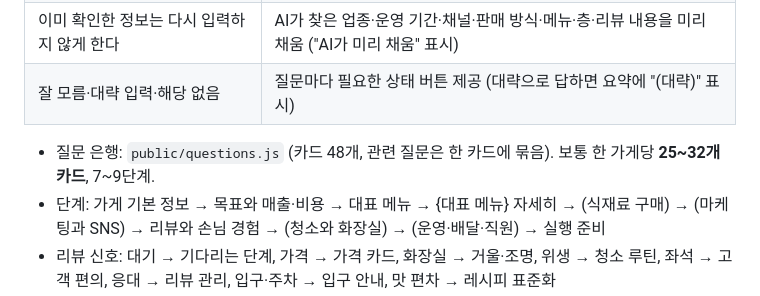
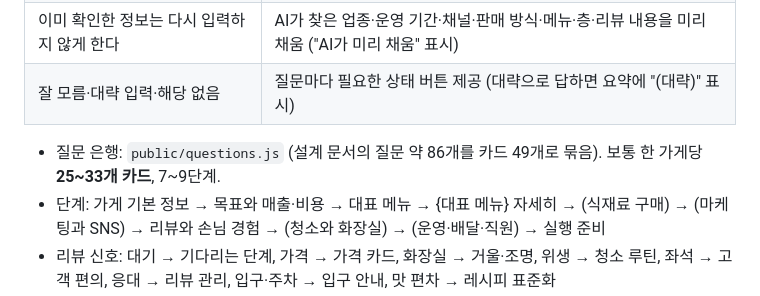
Before and after one commit to whdvy77796-cell/kkumsu, a Markdown page: README.md, the part around the change. GitHub-like rendering.

Commit message:
README: question counts

```diff
--- a/README.md
+++ b/README.md
@@ -26,7 +26,7 @@
 | 이미 확인한 정보는 다시 입력하지 않게 한다 | AI가 찾은 업종·운영 기간·채널·판매 방식·메뉴·층·리뷰 내용을 미리 채움 ("AI가 미리 채움" 표시) |
 | 잘 모름·대략 입력·해당 없음 | 질문마다 필요한 상태 버튼 제공 (대략으로 답하면 요약에 "(대략)" 표시) |
 
-- 질문 은행: `public/questions.js` (카드 48개, 관련 질문은 한 카드에 묶음). 보통 한 가게당 **25~32개 카드**, 7~9단계.
+- 질문 은행: `public/questions.js` (설계 문서의 질문 약 86개를 카드 49개로 묶음). 보통 한 가게당 **25~33개 카드**, 7~9단계.
 - 단계: 가게 기본 정보 → 목표와 매출·비용 → 대표 메뉴 → {대표 메뉴} 자세히 → (식재료 구매) → (마케팅과 SNS) → 리뷰와 손님 경험 → (청소와 화장실) → (운영·배달·직원) → 실행 준비
 - 리뷰 신호: 대기 → 기다리는 단계, 가격 → 가격 카드, 화장실 → 거울·조명, 위생 → 청소 루틴, 좌석 → 고객 편의, 응대 → 리뷰 관리, 입구·주차 → 입구 안내, 맛 편차 → 레시피 표준화
 
```
